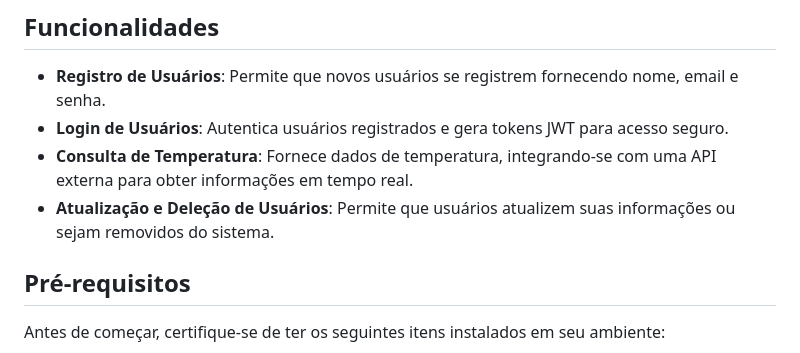
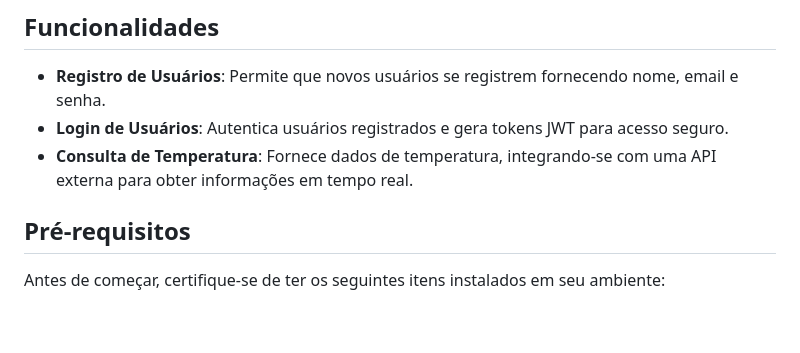
Before and after one commit to Fdemaiaar/ProjetoCloud, a Markdown page: README.md, the part around the change. Rendered like a GitHub page; blank space fills up the shorter version.

```diff
--- a/README.md
+++ b/README.md
@@ -35,7 +35,6 @@ O **Projeto Cloud** é uma API robusta que oferece funcionalidades de gerenciame
 - **Registro de Usuários**: Permite que novos usuários se registrem fornecendo nome, email e senha.
 - **Login de Usuários**: Autentica usuários registrados e gera tokens JWT para acesso seguro.
 - **Consulta de Temperatura**: Fornece dados de temperatura, integrando-se com uma API externa para obter informações em tempo real.
-- **Atualização e Deleção de Usuários**: Permite que usuários atualizem suas informações ou sejam removidos do sistema.
 
 ## Pré-requisitos
 
```
